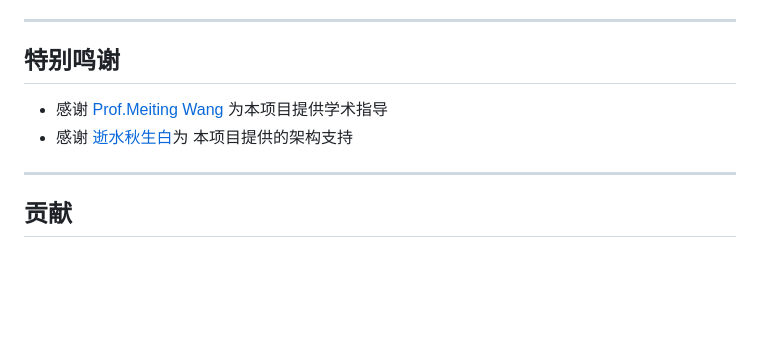
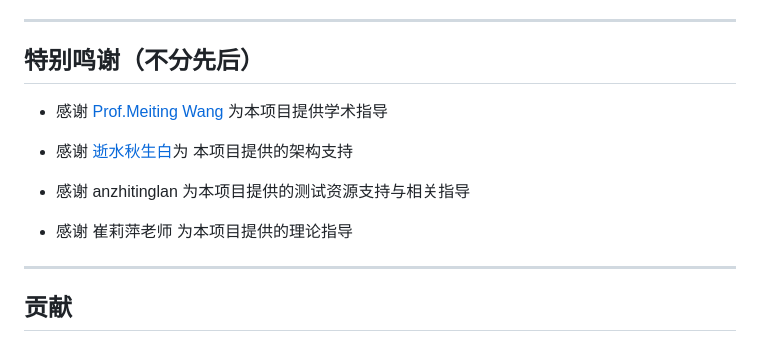
Before and after one commit to JianFeeeee/TrulyMEM-TrueHumanMEM, a Markdown page: README.md, the part around the change. Rendered like a GitHub page; blank space fills up the shorter version.

Commit message:
update: 更新文件 README.md
Signed-off-by: JianFeeeee <2198972886@qq.com>

```diff
--- a/README.md
+++ b/README.md
@@ -203,9 +203,14 @@ pytest tests/
 > - 必须提供源代码
 
 ---
-## 特别鸣谢
+## 特别鸣谢（不分先后）
 - 感谢 [Prof.Meiting Wang ](https://www.xxmu.edu.cn/yxgcxy/info/1260/4252.htm) 为本项目提供学术指导
+
 - 感谢 [逝水秋生白](https://atomgit.com/cenber)为 本项目提供的架构支持
+
+- 感谢 anzhitinglan 为本项目提供的测试资源支持与相关指导
+
+- 感谢 崔莉萍老师 为本项目提供的理论指导
 
 ---
 ## 贡献
```
